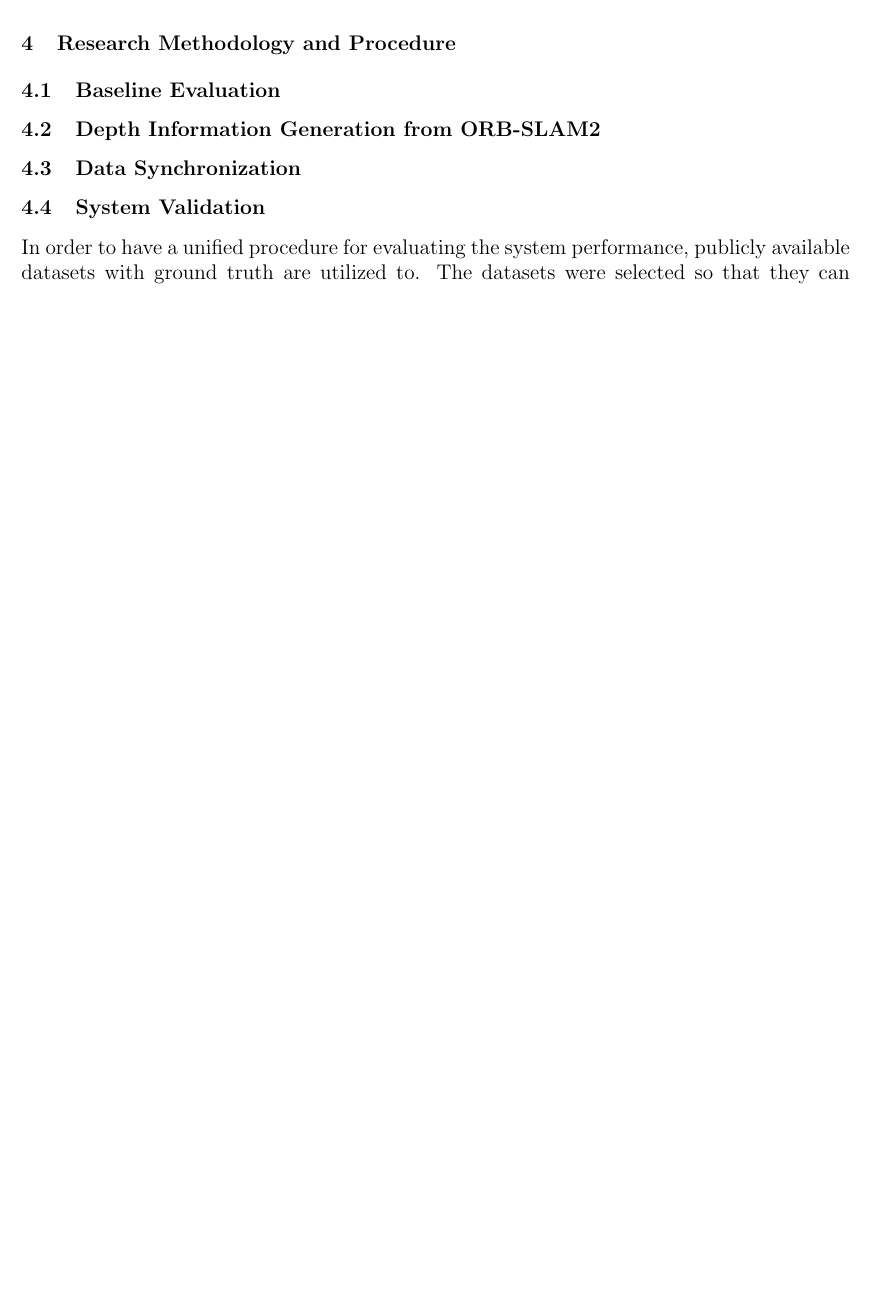
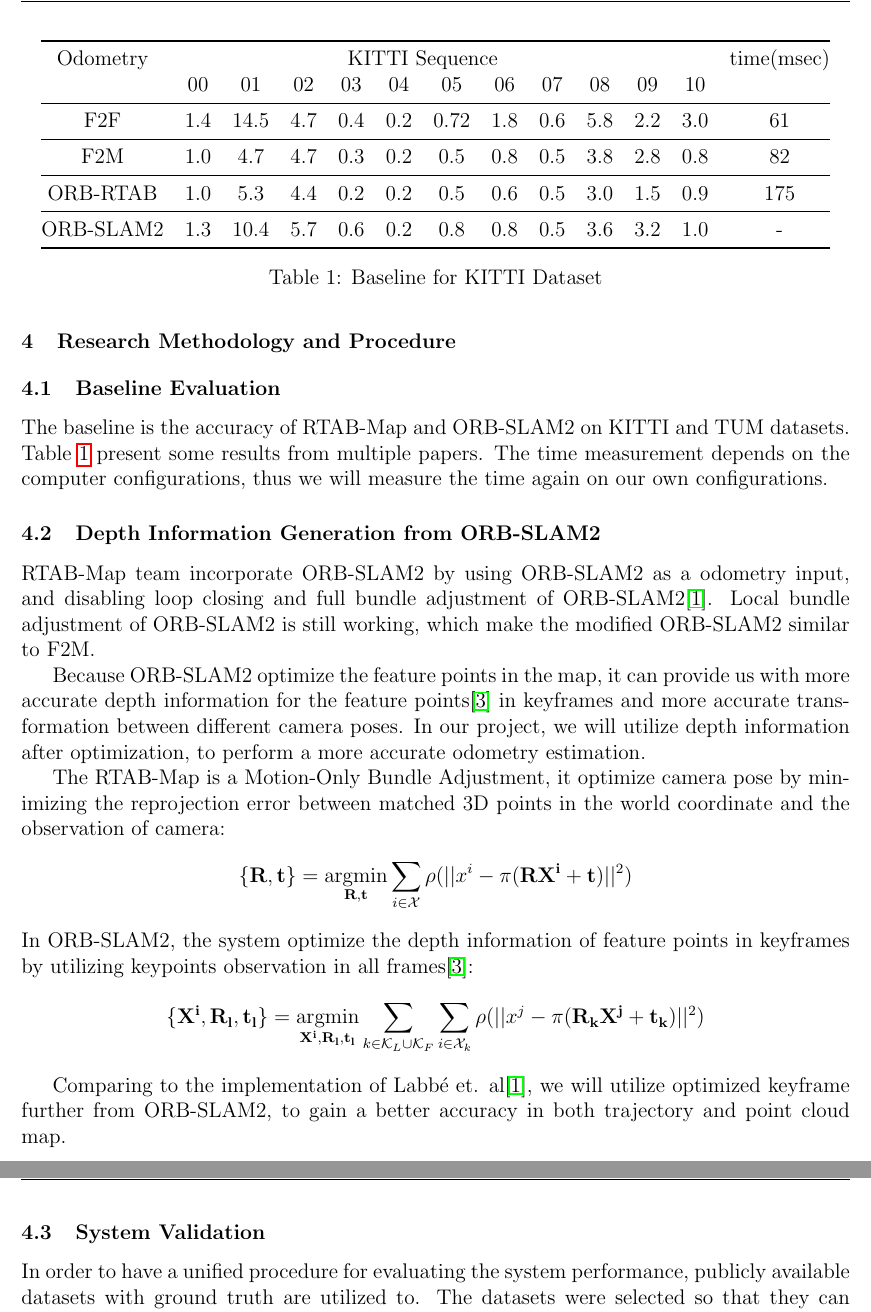
Before and after one commit to IslamAAli/ORBSLAM_RTABmap, a LaTeX document (Proposal/CMPUT631_proposal_Islam_Zifei.tex): part of page 3 of 6 before the commit and two parts of pages 4 and 5 of 7 after it, the two joined at a grey line, cut at the place of the change, the shorter picture padded with empty space. Compiled offline with pdfLaTeX.

Commit message:
adding zifei work and adding soem cosmetics

```diff
--- a/Proposal/CMPUT631_proposal_Islam_Zifei.tex
+++ b/Proposal/CMPUT631_proposal_Islam_Zifei.tex
@@ -23,14 +23,22 @@
 \usepackage{float}
 \usepackage[tiny]{titlesec}
 \usepackage{lastpage}
+\usepackage{booktabs}
 
 
 \pagestyle{fancy}
 \fancyhf{}
 \rhead{Islam Ali \& Zifei Jiang}
 \lhead{CMPUT-631: Project Proposal}
-\rfoot{Page \thepage\ of \pageref*{LastPage}}
+\rfoot{Page \thepage\ of 5}
 \lfoot{\scriptsize{}}
+
+\fancypagestyle{style2}{
+\rhead{Islam Ali \& Zifei Jiang}
+\lhead{CMPUT-631: Project Proposal}
+\rfoot{Page \thepage\ of II}
+\lfoot{\scriptsize{}}
+}
 
 
 \begin{document}
@@ -76,8 +86,38 @@ A number of trials have been made to evaluate the performance of SLAM algorithms
 \indent\textbf{RTAB-Map} was found to provide better trajectory estimation but not distance measurement. It was also found to provide better map estimation and perform better in terms of loop-closure detection \cite{8806213}, and have a small number of outliers due to its rigorous filtering mechanism \cite{8250081}. This is due to the dense map utilized in RTAB-Map and the BoW-based method used for loop closure. In \cite{8250081}, it was observed that RTAB-map will generate repeated surfaces due to its odometry noise. However, the performance is enhanced when using ORB-SLAM2 as the odometry method for RTAB-Map \cite{labbe2019rtab}. RTAB-Map showed superior performance in terms of RMS error but was outperformed by ORB-SLAM2 in terms of the max. trajectory error \cite{8710464}. Finally, it was reported in \cite{study2018} that RTAB-Map when relying on its own odometry engine, is highly dependent on the environment, hard to parametrize, and is prone to "empty space misconception".
 \section{Research Methodology and Procedure}
 \subsection{Baseline Evaluation}
+The baseline is the accuracy of RTAB-Map and ORB-SLAM2 on KITTI and TUM datasets. Table \ref{tab:my-table} present some results from multiple papers. The time measurement depends on the computer configurations, thus we will measure the time again on our own configurations.
+\begin{table}[]
+    \centering
+    \begin{tabular}{@{}ccccccccccccc@{}}
+    \toprule
+    Odometry  & \multicolumn{10}{c}{KITTI Sequence}                         &     & time(msec)   \\
+              & 00  & 01   & 02  & 03  & 04  & 05   & 06  & 07  & 08  & 09  & 10  &     \\ \midrule
+    F2F       & 1.4 & 14.5 & 4.7 & 0.4 & 0.2 & 0.72 & 1.8 & 0.6 & 5.8 & 2.2 & 3.0 & 61  \\ \midrule
+    F2M       & 1.0 & 4.7  & 4.7 & 0.3 & 0.2 & 0.5  & 0.8 & 0.5 & 3.8 & 2.8 & 0.8 & 82  \\ \midrule
+    ORB-RTAB  & 1.0 & 5.3  & 4.4 & 0.2 & 0.2 & 0.5  & 0.6 & 0.5 & 3.0 & 1.5 & 0.9 & 175 \\ \midrule
+    ORB-SLAM2 & 1.3 & 10.4 & 5.7 & 0.6 & 0.2 & 0.8  & 0.8 & 0.5 & 3.6 & 3.2 & 1.0 & -   \\ \bottomrule
+    \end{tabular}
+    \caption{Baseline for KITTI Dataset}
+    \label{tab:my-table}
+    \end{table}
+
 \subsection{Depth Information Generation from ORB-SLAM2}
-\subsection{Data Synchronization}
+RTAB-Map team incorporate ORB-SLAM2 by using ORB-SLAM2 as a odometry input, and disabling loop closing and full bundle adjustment of ORB-SLAM2\cite{labbe2019rtab}. Local bundle adjustment of ORB-SLAM2 is still working, which make the modified ORB-SLAM2 similar to F2M.
+
+Because ORB-SLAM2 optimize the feature points in the map, it can provide us with more accurate depth information for the feature points\cite{mur2017orb} in keyframes and more accurate transformation between different camera poses. In our project, we will utilize depth information after optimization, to perform a more accurate odometry estimation.
+
+The RTAB-Map is a Motion-Only Bundle Adjustment, it optimize camera pose by minimizing the reprojection error between matched 3D points in the world coordinate and the observation of camera:
+$$
+\{\mathbf{R,t}\}= \argmin_{\mathbf{R,t}}\sum_{i\in\mathcal{X}}\rho(||x^i-\pi(\mathbf{RX^i+t})||^2)
+$$
+In ORB-SLAM2, the system optimize the depth information of feature points in keyframes by utilizing keypoints observation in all frames\cite{mur2017orb}:
+$$
+\{\mathbf{X^i,R_l,t_l}\}= \argmin_{\mathbf{X^i,R_l,t_l}}\sum_{k\in\mathcal{K}_L\cup\mathcal{K}_F} \sum_{i\in\mathcal{X}_k}\rho(||x^j-\pi(\mathbf{R_kX^j+t_k})||^2)
+$$
+
+Comparing to the implementation of Labb{\'e} et. al\cite{labbe2019rtab}, we will utilize optimized keyframe further from ORB-SLAM2, to gain a better accuracy in both trajectory and point cloud map.
+
 \subsection{System Validation}
 In order to have a unified procedure for evaluating the system performance, publicly available datasets with ground truth are utilized to. The datasets were selected so that they can exploit the system boundaries in a wide spectrum of scenarios and conditions. For that purpose, KITTI dataset \cite{Geiger2012CVPR} was selected to cover scenarios in outdoor conditions with random moving objects, and TUM RGB-D dataset \cite{sturm2012benchmark} was selected to cover more static and indoor environment conditions.
 
```
Also changed, not shown: Proposal/journal09.bib (+11 -0 lines), Proposal/CMPUT631_proposal_Islam_Zifei.bbl, Proposal/CMPUT631_proposal_Islam_Zifei.pdf, Proposal/CMPUT631_proposal_Islam_Zifei.tex (4 more changed lines), 5 other files.
